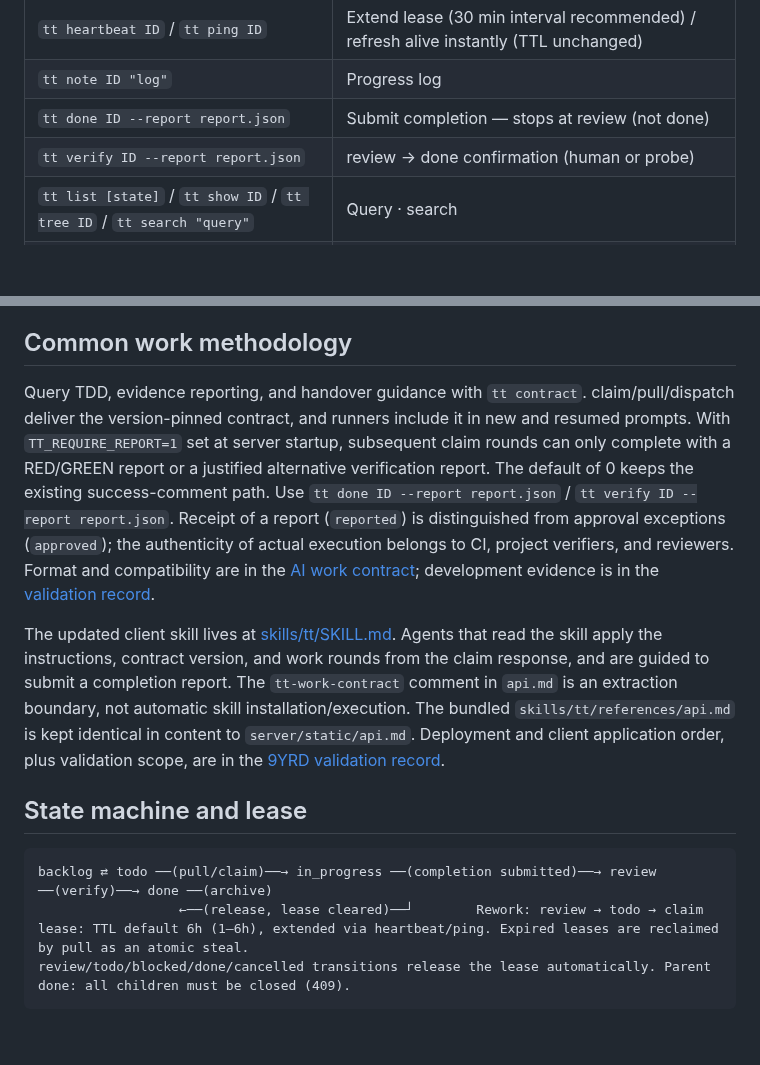
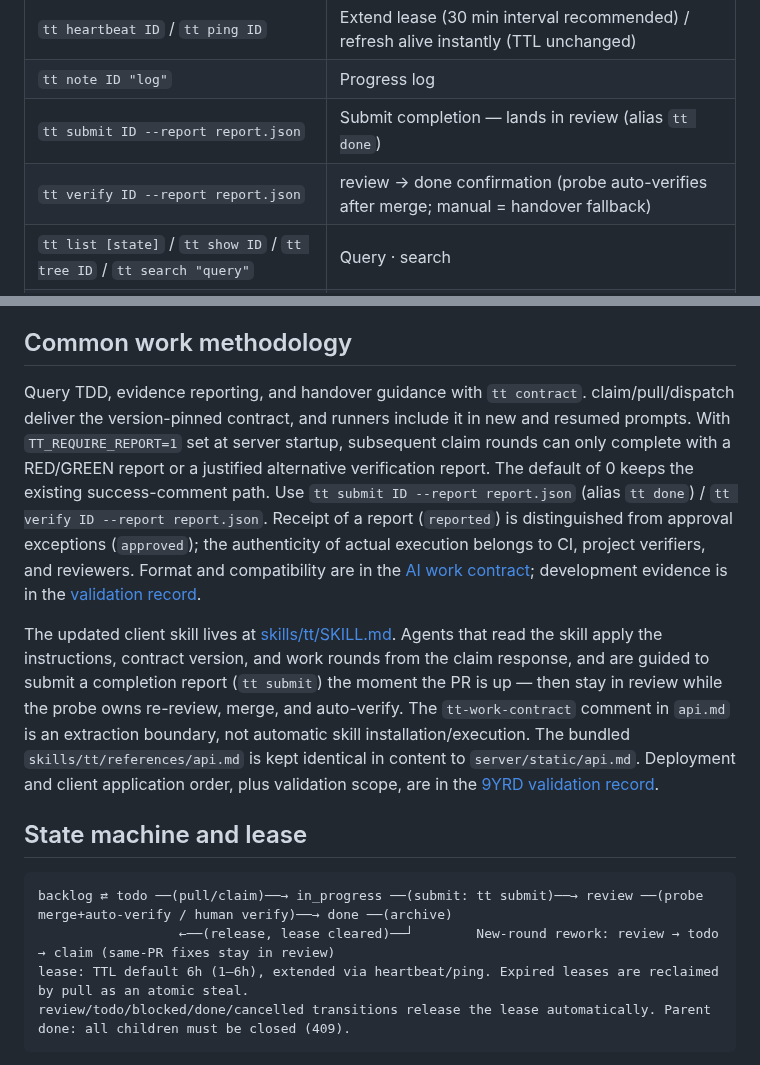
Before and after one commit to plainOldCode/think-tank, a Markdown page: README.md, 2 parts joined by grey strips. GitHub-like rendering; blank space fills up the shorter version.

Commit message:
docs: 제출 동사 전면 정리 — api.md 계약 블록·워크플로·상태머신 + README(EN/KO) submit 라이프사이클

````diff
--- a/README.md
+++ b/README.md
@@ -50,8 +50,8 @@ export TT_URL=http://<TT_HOST>:7800   # baked in as the install default
 | `tt pull --label auto` / `tt claim ID` | Atomic claim (lease default 6h) |
 | `tt heartbeat ID` / `tt ping ID` | Extend lease (30 min interval recommended) / refresh alive instantly (TTL unchanged) |
 | `tt note ID "log"` | Progress log |
-| `tt done ID --report report.json` | Submit completion — stops at review (not done) |
-| `tt verify ID --report report.json` | review → done confirmation (human or probe) |
+| `tt submit ID --report report.json` | Submit completion — lands in review (alias `tt done`) |
+| `tt verify ID --report report.json` | review → done confirmation (probe auto-verifies after merge; manual = handover fallback) |
 | `tt list [state]` / `tt show ID` / `tt tree ID` / `tt search "query"` | Query · search |
 | `tt archive ID\|auto` / `tt state ID STATE` | Archive · demote (todo→backlog) |
 
@@ -61,9 +61,9 @@ export TT_URL=http://<TT_HOST>:7800   # baked in as the install default
 
 ## Common work methodology
 
-Query TDD, evidence reporting, and handover guidance with `tt contract`. claim/pull/dispatch deliver the version-pinned contract, and runners include it in new and resumed prompts. With `TT_REQUIRE_REPORT=1` set at server startup, subsequent claim rounds can only complete with a RED/GREEN report or a justified alternative verification report. The default of 0 keeps the existing success-comment path. Use `tt done ID --report report.json` / `tt verify ID --report report.json`. Receipt of a report (`reported`) is distinguished from approval exceptions (`approved`); the authenticity of actual execution belongs to CI, project verifiers, and reviewers. Format and compatibility are in the [AI work contract](server/static/api.md); development evidence is in the [validation record](docs/verification-first-contract-validation.md).
+Query TDD, evidence reporting, and handover guidance with `tt contract`. claim/pull/dispatch deliver the version-pinned contract, and runners include it in new and resumed prompts. With `TT_REQUIRE_REPORT=1` set at server startup, subsequent claim rounds can only complete with a RED/GREEN report or a justified alternative verification report. The default of 0 keeps the existing success-comment path. Use `tt submit ID --report report.json` (alias `tt done`) / `tt verify ID --report report.json`. Receipt of a report (`reported`) is distinguished from approval exceptions (`approved`); the authenticity of actual execution belongs to CI, project verifiers, and reviewers. Format and compatibility are in the [AI work contract](server/static/api.md); development evidence is in the [validation record](docs/verification-first-contract-validation.md).
 
-The updated client skill lives at [skills/tt/SKILL.md](skills/tt/SKILL.md). Agents that read the skill apply the instructions, contract version, and work rounds from the claim response, and are guided to submit a completion report.
+The updated client skill lives at [skills/tt/SKILL.md](skills/tt/SKILL.md). Agents that read the skill apply the instructions, contract version, and work rounds from the claim response, and are guided to submit a completion report (`tt submit`) the moment the PR is up — then stay in review while the probe owns re-review, merge, and auto-verify.
 The `tt-work-contract` comment in `api.md` is an extraction boundary, not automatic skill installation/execution.
 The bundled `skills/tt/references/api.md` is kept identical in content to `server/static/api.md`.
 Deployment and client application order, plus validation scope, are in the [9YRD validation record](docs/tt-skill-validation-20260926.md).
@@ -71,8 +71,8 @@ Deployment and client application order, plus validation scope, are in the [9YRD
 ## State machine and lease
 
 ```
-backlog ⇄ todo ──(pull/claim)──→ in_progress ──(completion submitted)──→ review ──(verify)──→ done ──(archive)
-                  ←──(release, lease cleared)──┘        Rework: review → todo → claim
+backlog ⇄ todo ──(pull/claim)──→ in_progress ──(submit: tt submit)──→ review ──(probe merge+auto-verify / human verify)──→ done ──(archive)
+                  ←──(release, lease cleared)──┘        New-round rework: review → todo → claim (same-PR fixes stay in review)
 lease: TTL default 6h (1–6h), extended via heartbeat/ping. Expired leases are reclaimed by pull as an atomic steal.
 review/todo/blocked/done/cancelled transitions release the lease automatically. Parent done: all children must be closed (409).
 ```
````
Also changed, not shown: README.ko.md (+5 -5 lines), server/static/api.md (+27 -21 lines).
